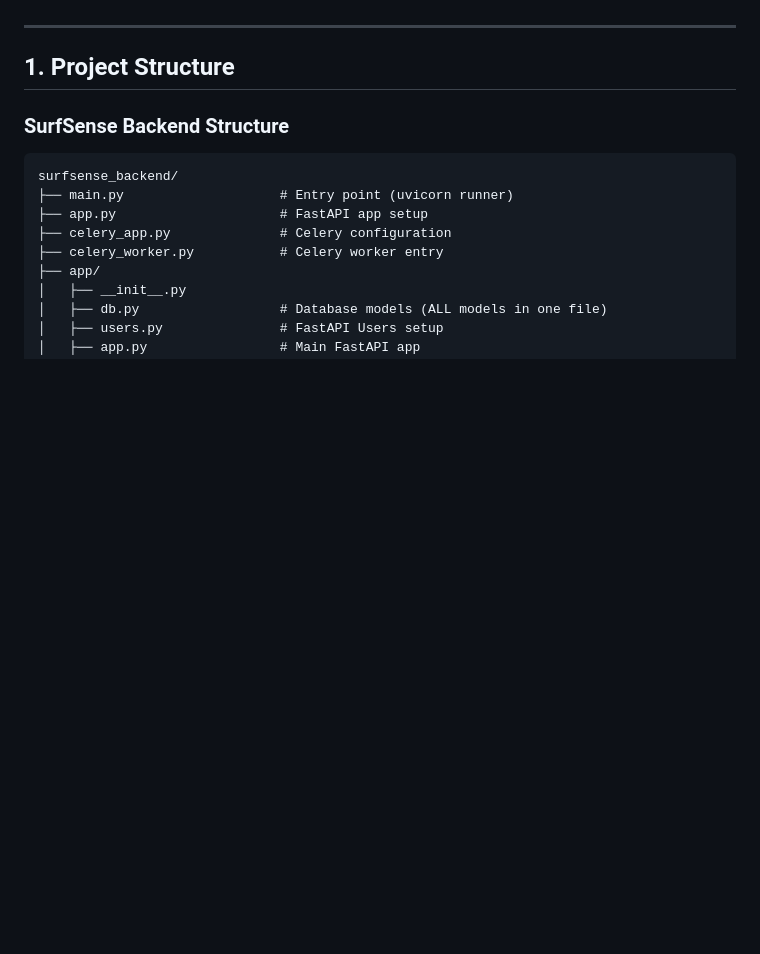
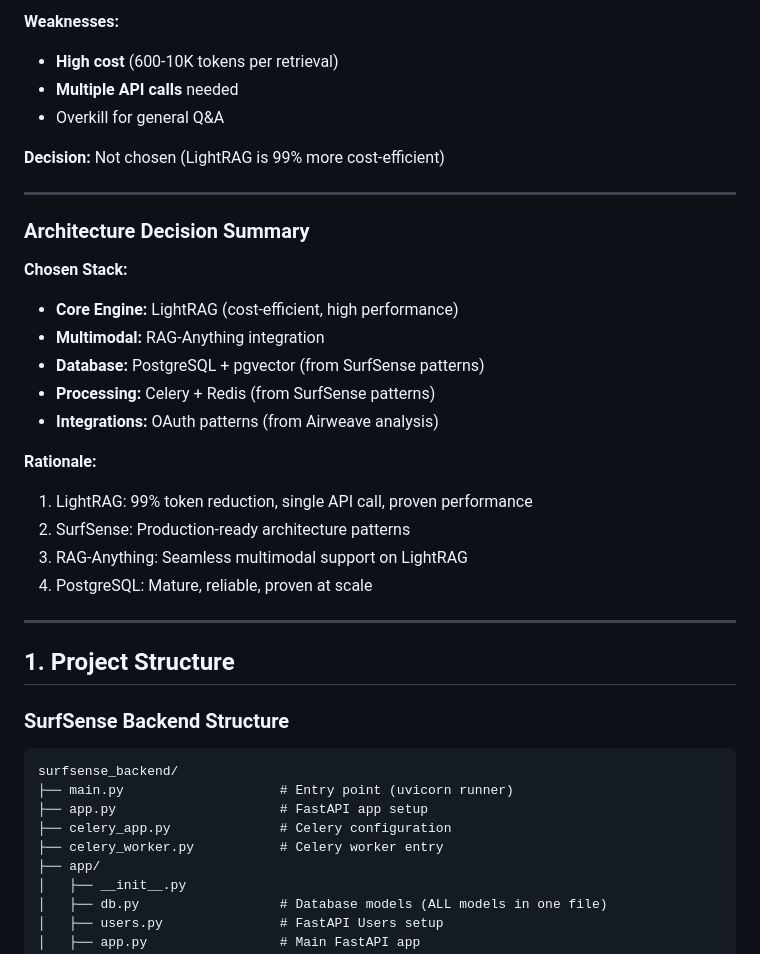
Before and after one commit to raghavpatnecha/Mnemosyne, a Markdown page: RESEARCH.md, the part around one of its changes. Rendered like a GitHub page; blank space fills up the shorter version.

```diff
--- a/RESEARCH.md
+++ b/RESEARCH.md
@@ -18,3 +138,26 @@
+**Weaknesses:**
+- **High cost** (600-10K tokens per retrieval)
+- **Multiple API calls** needed
+- Overkill for general Q&A
+
+**Decision:** Not chosen (LightRAG is 99% more cost-efficient)
+
+---
+
+### Architecture Decision Summary
+
+**Chosen Stack:**
+- **Core Engine:** LightRAG (cost-efficient, high performance)
+- **Multimodal:** RAG-Anything integration
+- **Database:** PostgreSQL + pgvector (from SurfSense patterns)
+- **Processing:** Celery + Redis (from SurfSense patterns)
+- **Integrations:** OAuth patterns (from Airweave analysis)
+
+**Rationale:**
+1. LightRAG: 99% token reduction, single API call, proven performance
+2. SurfSense: Production-ready architecture patterns
+3. RAG-Anything: Seamless multimodal support on LightRAG
+4. PostgreSQL: Mature, reliable, proven at scale
 
 ---
 
```
Also changed, not shown: other parts of RESEARCH.md (+121 -1 lines).
